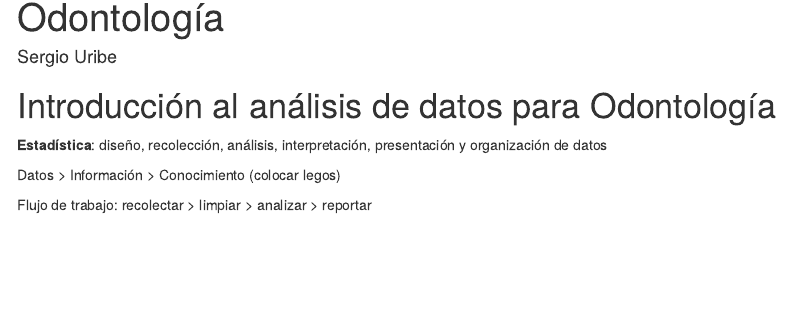
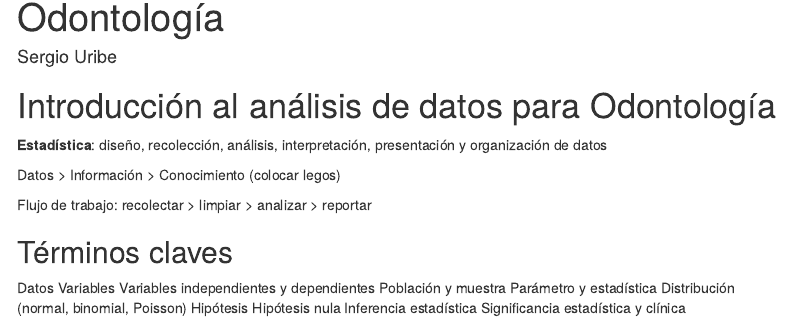
Before and after one commit to sergiouribe/IntroEstadisticas, an R Markdown document (introduccion.Rmd): the page in a window 1100 px wide, from 70 px down. Rendered offline with R 4.5, knitr and Pandoc, with nearby package versions; menus at the side of the page are left out.

Commit message:
conceptos básicos

```diff
--- a/introduccion.Rmd
+++ b/introduccion.Rmd
@@ -13,3 +13,15 @@ toc_float: true
 Datos > Información > Conocimiento (colocar legos)
 
 Flujo de trabajo: recolectar > limpiar > analizar > reportar
+
+## Términos claves
+Datos
+Variables
+Variables independientes y dependientes
+Población y muestra
+Parámetro y estadística
+Distribución (normal, binomial, Poisson)
+Hipótesis
+Hipótesis nula
+Inferencia estadística
+Significancia estadística y clínica
```
